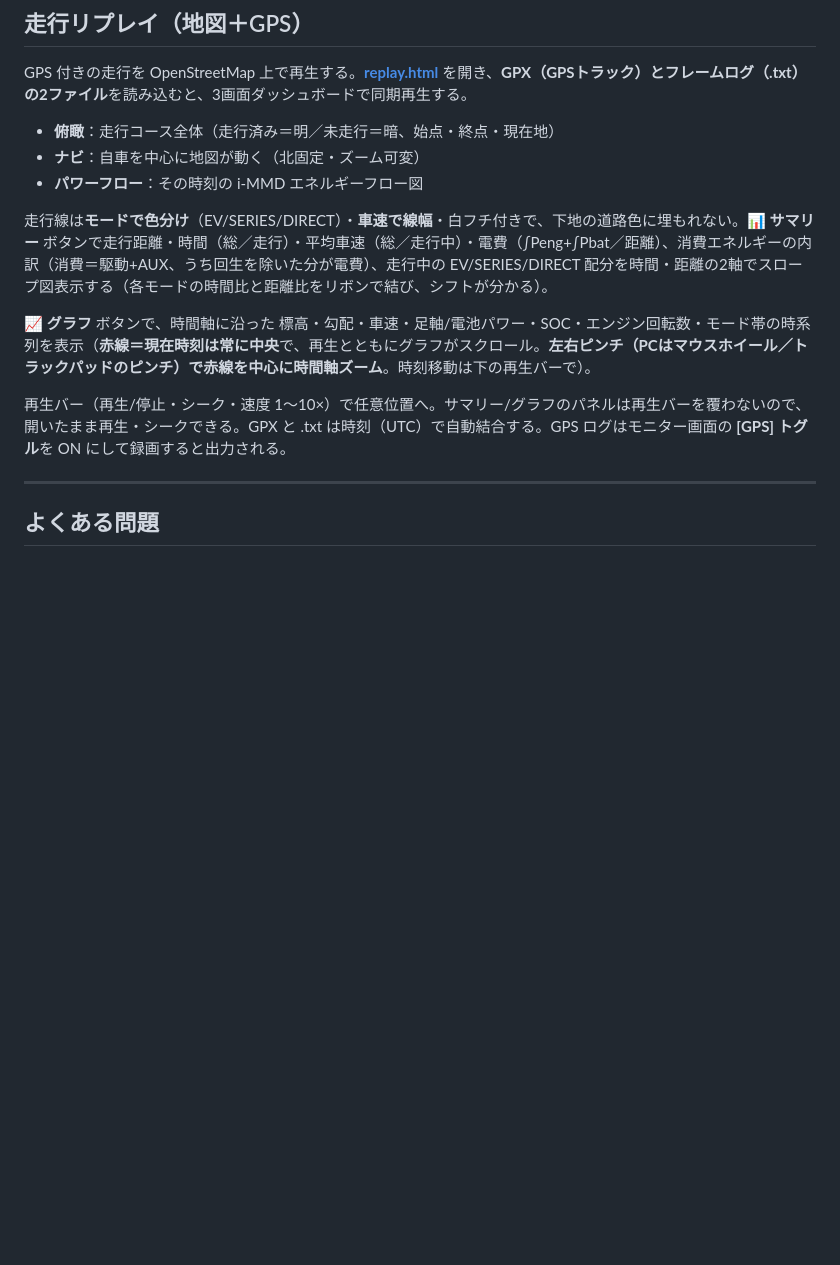
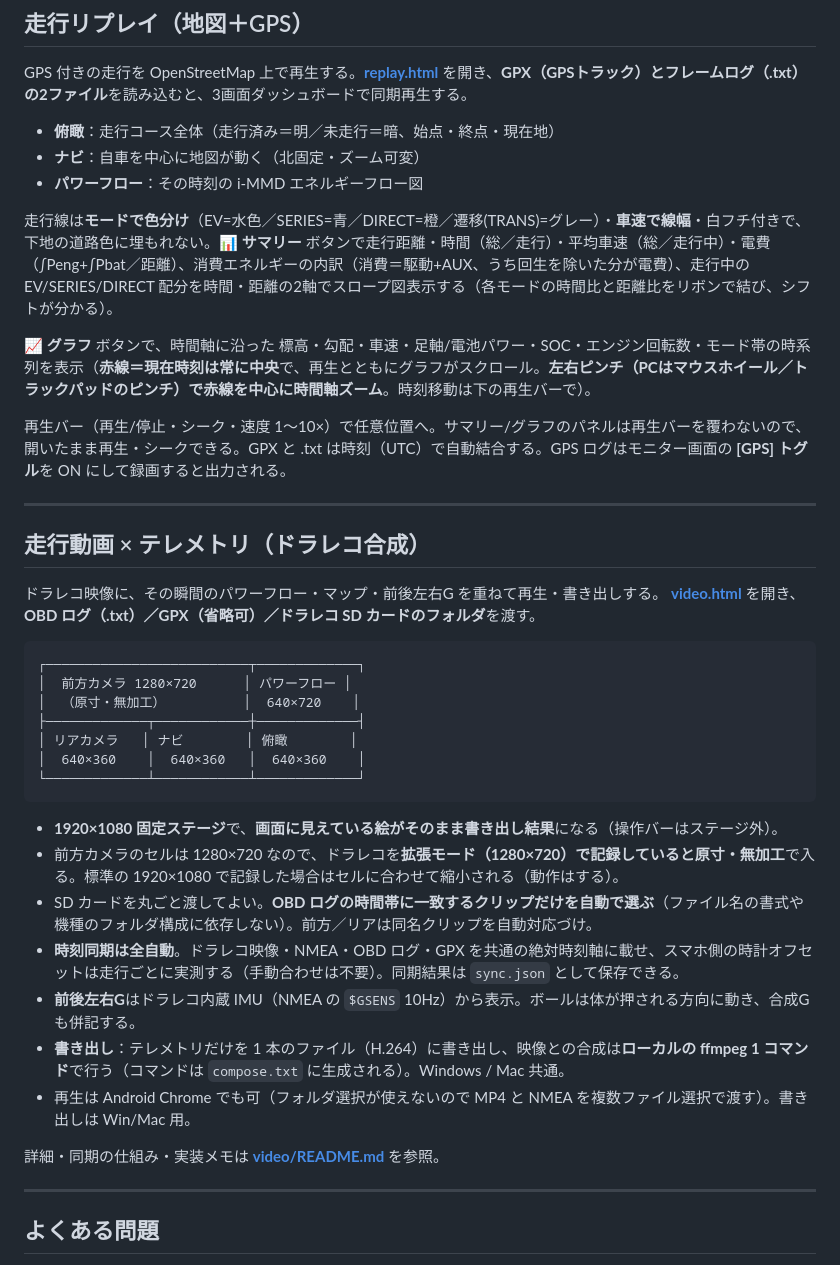
Before and after one commit to k4n4ch/fl4obd, a Markdown page: README.md, the part around one of its changes. Rendered like a GitHub page; blank space fills up the shorter version.

````diff
--- a/README.md
+++ b/README.md
@@ -148,11 +168,38 @@ GPS 付きの走行を OpenStreetMap 上で再生する。**[replay.html](https:
 - **ナビ**：自車を中心に地図が動く（北固定・ズーム可変）
 - **パワーフロー**：その時刻の i-MMD エネルギーフロー図
 
-走行線は**モードで色分け**（EV/SERIES/DIRECT）・**車速で線幅**・白フチ付きで、下地の道路色に埋もれない。**📊 サマリー** ボタンで走行距離・時間（総／走行）・平均車速（総／走行中）・電費（∫Peng+∫Pbat／距離）、消費エネルギーの内訳（消費＝駆動+AUX、うち回生を除いた分が電費）、走行中の EV/SERIES/DIRECT 配分を時間・距離の2軸でスロープ図表示する（各モードの時間比と距離比をリボンで結び、シフトが分かる）。
+走行線は**モードで色分け**（EV=水色／SERIES=青／DIRECT=橙／遷移(TRANS)=グレー）・**車速で線幅**・白フチ付きで、下地の道路色に埋もれない。**📊 サマリー** ボタンで走行距離・時間（総／走行）・平均車速（総／走行中）・電費（∫Peng+∫Pbat／距離）、消費エネルギーの内訳（消費＝駆動+AUX、うち回生を除いた分が電費）、走行中の EV/SERIES/DIRECT 配分を時間・距離の2軸でスロープ図表示する（各モードの時間比と距離比をリボンで結び、シフトが分かる）。
 
 **📈 グラフ** ボタンで、時間軸に沿った 標高・勾配・車速・足軸/電池パワー・SOC・エンジン回転数・モード帯の時系列を表示（**赤線＝現在時刻は常に中央**で、再生とともにグラフがスクロール。**左右ピンチ（PCはマウスホイール／トラックパッドのピンチ）で赤線を中心に時間軸ズーム**。時刻移動は下の再生バーで）。
 
 再生バー（再生/停止・シーク・速度 1〜10×）で任意位置へ。サマリー/グラフのパネルは再生バーを覆わないので、開いたまま再生・シークできる。GPX と .txt は時刻（UTC）で自動結合する。GPS ログはモニター画面の **[GPS] トグル**を ON にして録画すると出力される。
+
+---
+
+## 走行動画 × テレメトリ（ドラレコ合成）
+
+ドラレコ映像に、その瞬間のパワーフロー・マップ・前後左右G を重ねて再生・書き出しする。
+**[video.html](https://k4n4ch.github.io/fl4obd/video.html)** を開き、**OBD ログ（.txt）／GPX（省略可）／ドラレコ SD カードのフォルダ**を渡す。
+
+```
+┌──────────────────────────┬─────────────┐
+│  前方カメラ 1280×720      │ パワーフロー │
+│  （原寸・無加工）          │  640×720    │
+├─────────────┬────────────┼─────────────┤
+│ リアカメラ   │ ナビ        │ 俯瞰        │
+│  640×360    │  640×360   │  640×360    │
+└─────────────┴────────────┴─────────────┘
+```
+
+- **1920×1080 固定ステージ**で、**画面に見えている絵がそのまま書き出し結果**になる（操作バーはステージ外）。
+- 前方カメラのセルは 1280×720 なので、ドラレコを**拡張モード（1280×720）**で記録していると**原寸・無加工**で入る。標準の 1920×1080 で記録した場合はセルに合わせて縮小される（動作はする）。
+- SD カードを丸ごと渡してよい。**OBD ログの時間帯に一致するクリップだけを自動で選ぶ**（ファイル名の書式や機種のフォルダ構成に依存しない）。前方／リアは同名クリップを自動対応づけ。
+- **時刻同期は全自動**。ドラレコ映像・NMEA・OBD ログ・GPX を共通の絶対時刻軸に載せ、スマホ側の時計オフセットは走行ごとに実測する（手動合わせは不要）。同期結果は `sync.json` として保存できる。
+- **前後左右G**はドラレコ内蔵 IMU（NMEA の `$GSENS` 10Hz）から表示。ボールは体が押される方向に動き、合成G も併記する。
+- **書き出し**：テレメトリだけを 1 本のファイル（H.264）に書き出し、映像との合成は**ローカルの ffmpeg 1 コマンド**で行う（コマンドは `compose.txt` に生成される）。Windows / Mac 共通。
+- 再生は Android Chrome でも可（フォルダ選択が使えないので MP4 と NMEA を複数ファイル選択で渡す）。書き出しは Win/Mac 用。
+
+詳細・同期の仕組み・実装メモは **[video/README.md](video/README.md)** を参照。
 
 ---
 
````
Also changed, not shown: other parts of README.md (+24 -10 lines), video/README.md (added, +182 -0 lines), docs/screenshot-video.png (added), 10 other files.
